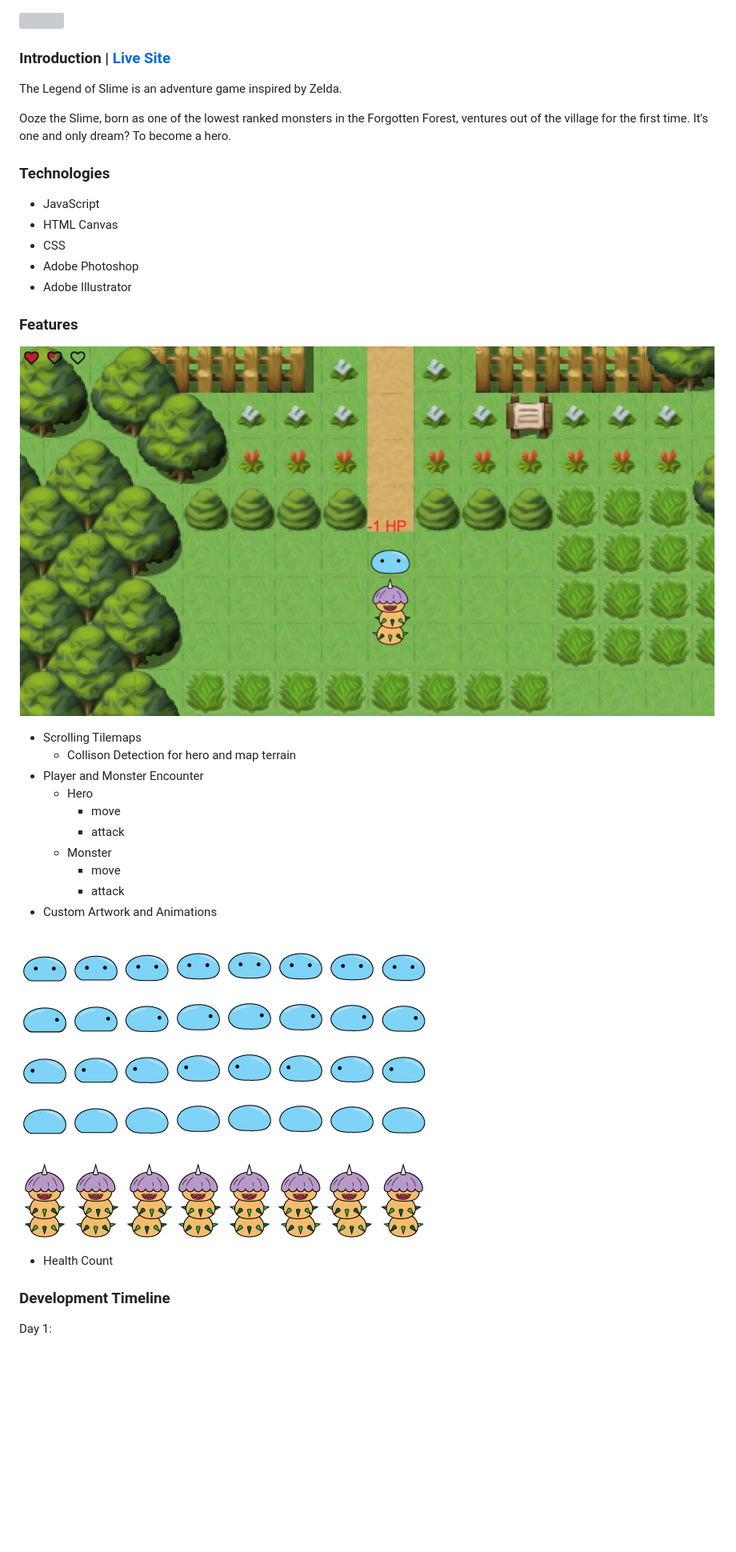
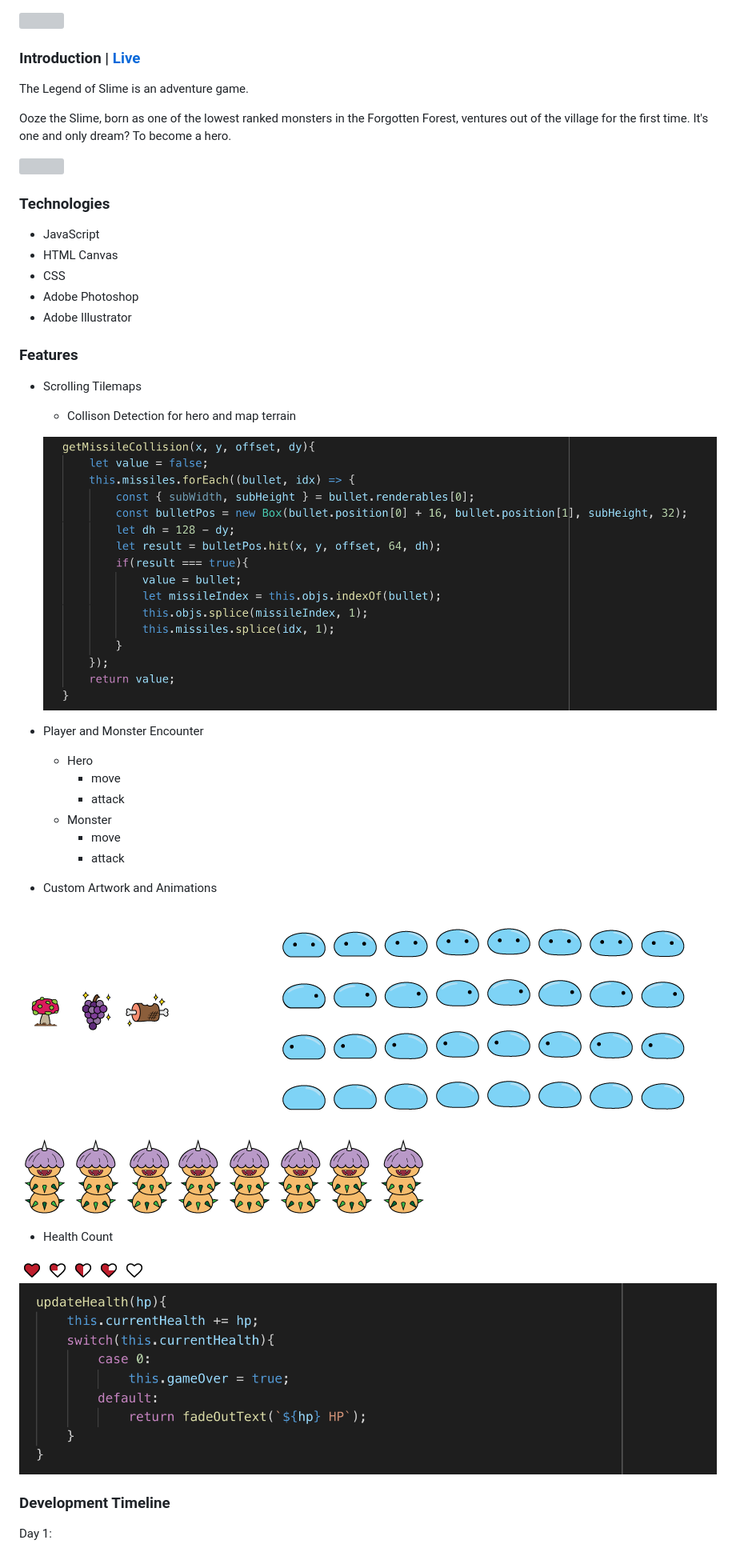
Before and after one commit to sewilee/Ooze_Awakening, a Markdown page: README.md, the part around the change printed below. Shown: that part at 80% size. Drawn GitHub-style; pictures changed too: assets/readMe/code-snippet_01.png (added), assets/readMe/code-snippet_02.png (added); blank space fills up the shorter version; grey boxes are pictures that could not be loaded.

```diff
--- a/README.md
+++ b/README.md
@@ -1,6 +1,6 @@
 ![](https://github.com/sewilee/Ooze_Awakening/blob/master/assets/readMe/Slime_title.svg)
 
-### Introduction | [Live Site](https://sewilee.github.io/Ooze_Awakening/)
-The Legend of Slime is an adventure game inspired by Zelda.
+### Introduction | [Live](https://sewilee.github.io/Ooze_Awakening/)
+The Legend of Slime is an adventure game.
 
 Ooze the Slime, born as one of the lowest ranked monsters in the Forgotten Forest, ventures out of the village for the first time. It's one and only dream? To become a hero.
@@ -13,9 +15,10 @@ Ooze the Slime, born as one of the lowest ranked monsters in the Forgotten Fores
 * Adobe Illustrator
 
 ### Features
-![](https://github.com/sewilee/Ooze_Awakening/blob/master/assets/readMe/screen_shot01.png)
 * Scrolling Tilemaps
     * Collison Detection for hero and map terrain
+
+    ![](assets/readMe/code-snippet_01.png)
 * Player and Monster Encounter
     * Hero
         * move
@@ -25,10 +28,14 @@ Ooze the Slime, born as one of the lowest ranked monsters in the Forgotten Fores
         * attack
 * Custom Artwork and Animations
 
-![](https://github.com/sewilee/Ooze_Awakening/blob/master/assets/images/slime-art.png)
-![](https://github.com/sewilee/Ooze_Awakening/blob/master/assets/images/monster-hp_03.png)
+![](assets/images/items.png)
+![](assets/images/slime-art.png)
+![](assets/images/monster-hp_03.png)
 
 * Health Count
+
+![](assets/images/hearts.png)
+![](assets/readMe/code-snippet_02.png)
 
 ### Development Timeline
 Day 1:
```
Also changed, not shown: other parts of README.md (+2 -0 lines), 6 other files.
